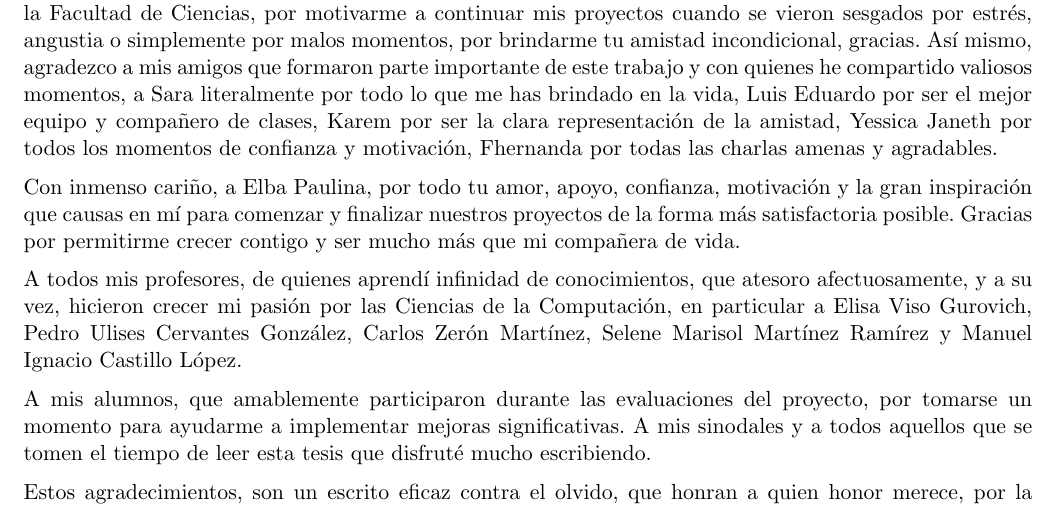
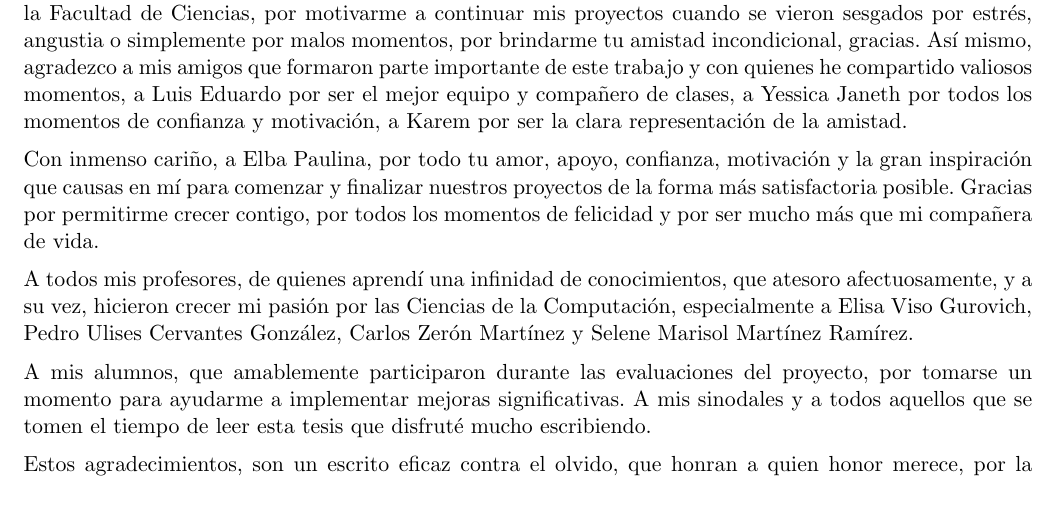
Before and after one commit to EmmanuelCruz/Tesis-Skill_de_Alexa_para_apoyar_el_desarrollo_de_la_Competencia_de_Manejo_de_Informacion, a LaTeX thesis (Tesis.tex, which reads Agradecimientos/Agradecimientos.tex): part of page 5 of 149, cut so that both start at the same text. Compiled offline with pdfLaTeX.

Commit message:
Agradecimientos finales

```diff
--- a/Agradecimientos/Agradecimientos.tex
+++ b/Agradecimientos/Agradecimientos.tex
@@ -4,11 +4,11 @@ Con mucho cariño, para mis padres Rosalía y Martiminano, mis hermanos Montserr
 
 Agradezco profundamente a mi asesor, el Dr. Gustavo De la Cruz Martínez, por todo el apoyo, tiempo, guía, enseñanza y dedicación que me brindó durante clases y desarrollo de esta tesis. Realmente me ha orientado de maneras incontables para mi formación.
 
-A mi mejor amigo Alexis, quien siempre me motivó a escribir en los momentos alegres y complicados. Agradezco especialmente a mi mejor amiga Ailyn, quien ha estado conmigo desde el primer momento de la carrera, compartiendo risas, alegría, compañía, consejos y los recuerdos más gratos que tengo de la Facultad de Ciencias, por motivarme a continuar mis proyectos cuando se vieron sesgados por estrés, angustia o simplemente por malos momentos, por brindarme tu amistad incondicional, gracias. Así mismo, agradezco a mis amigos que formaron parte importante de este trabajo y con quienes he compartido valiosos momentos, a Sara literalmente por todo lo que me has brindado en la vida, Luis Eduardo por ser el mejor equipo y compañero de clases, Karem por ser la clara representación de la amistad, Yessica Janeth por todos los momentos de confianza y motivación, Fhernanda por todas las charlas amenas y agradables.
+A mi mejor amigo Alexis, quien siempre me motivó a escribir en los momentos alegres y complicados. Agradezco especialmente a mi mejor amiga Ailyn, quien ha estado conmigo desde el primer momento de la carrera, compartiendo risas, alegría, compañía, consejos y los recuerdos más gratos que tengo de la Facultad de Ciencias, por motivarme a continuar mis proyectos cuando se vieron sesgados por estrés, angustia o simplemente por malos momentos, por brindarme tu amistad incondicional, gracias. Así mismo, agradezco a mis amigos que formaron parte importante de este trabajo y con quienes he compartido valiosos momentos, a Luis Eduardo por ser el mejor equipo y compañero de clases, a Yessica Janeth por todos los momentos de confianza y motivación, a Karem por ser la clara representación de la amistad.
 
-Con inmenso cariño, a Elba Paulina, por todo tu amor, apoyo, confianza, motivación y la gran inspiración que causas en mí para comenzar y finalizar nuestros proyectos de la forma más satisfactoria posible. Gracias por permitirme crecer contigo y ser mucho más que mi compañera de vida.
+Con inmenso cariño, a Elba Paulina, por todo tu amor, apoyo, confianza, motivación y la gran inspiración que causas en mí para comenzar y finalizar nuestros proyectos de la forma más satisfactoria posible. Gracias por permitirme crecer contigo, por todos los momentos de felicidad y por ser mucho más que mi compañera de vida.
 
-A todos mis profesores, de quienes aprendí infinidad de conocimientos, que atesoro afectuosamente, y a su vez, hicieron crecer mi pasión por las Ciencias de la Computación, en particular a Elisa Viso Gurovich, Pedro Ulises Cervantes González, Carlos Zerón Martínez, Selene Marisol Martínez Ramírez y Manuel Ignacio Castillo López.
+A todos mis profesores, de quienes aprendí una infinidad de conocimientos, que atesoro afectuosamente, y a su vez, hicieron crecer mi pasión por las Ciencias de la Computación, especialmente a Elisa Viso Gurovich, Pedro Ulises Cervantes González, Carlos Zerón Martínez y Selene Marisol Martínez Ramírez.
 
 A mis alumnos, que amablemente participaron durante las evaluaciones del proyecto, por tomarse un momento para ayudarme a implementar mejoras significativas. A mis sinodales y a todos aquellos que se tomen el tiempo de leer esta tesis que disfruté mucho escribiendo.
 
```
